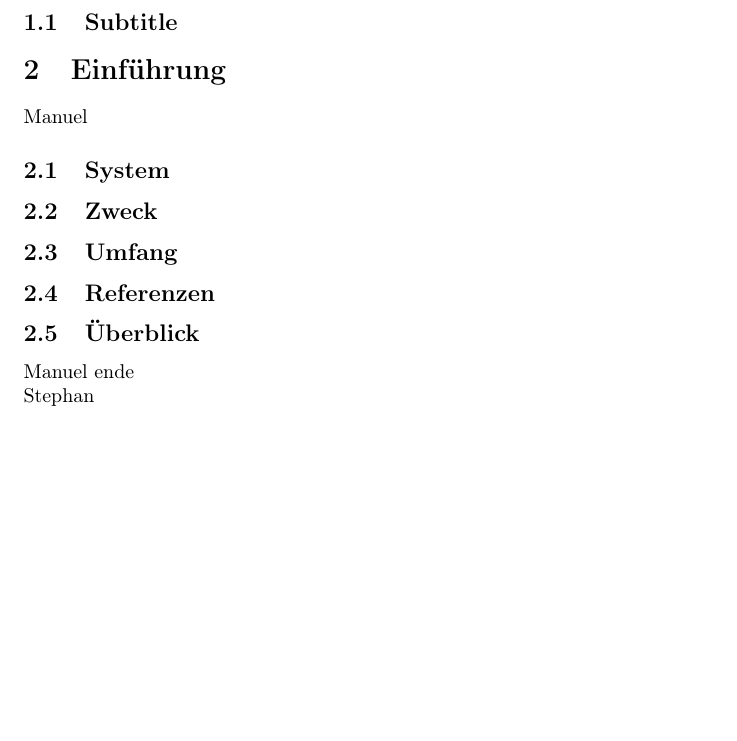
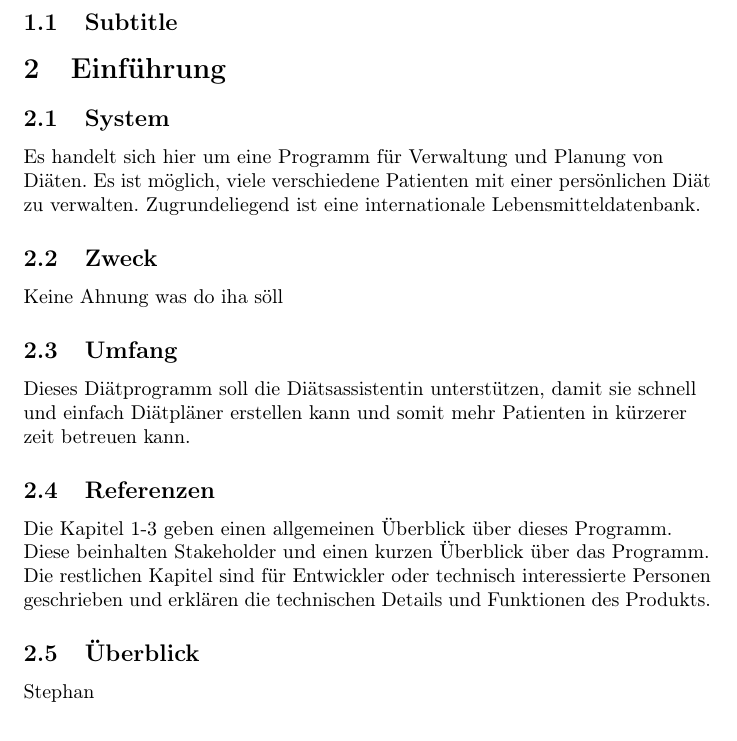
Before and after one commit to manuelTscholl/easydiet-team-c, a LaTeX document (doc/Pflichtenheft.tex): part of page 1 of 4 before the commit and part of page 1 of 5 after it, cut so that both start at the same text, the shorter picture padded with empty space. Compiled offline with pdfLaTeX.

Commit message:
Kapitel 1 erarbeitet

```diff
--- a/doc/Pflichtenheft.tex
+++ b/doc/Pflichtenheft.tex
@@ -40,24 +40,30 @@ Datum  & Version  & Beschreibung  & Author \tabularnewline
 
 \section{Einführung}
 
-Manuel
-
 
 \subsection{System}
-
+Es handelt sich hier um eine Programm für Verwaltung und Planung von Diäten. Es
+ist möglich, viele verschiedene Patienten mit einer persönlichen Diät zu
+verwalten. Zugrundeliegend ist eine internationale Lebensmitteldatenbank.
 
 \subsection{Zweck}
+Keine Ahnung was do iha söll
 
 
 \subsection{Umfang}
-
+Dieses Diätprogramm soll die Diätsassistentin unterstützen, damit sie schnell
+und einfach Diätpläner erstellen kann und somit mehr Patienten in kürzerer zeit
+betreuen kann.
 
 \subsection{Referenzen}
-
+Die Kapitel 1-3 geben einen allgemeinen Überblick über dieses Programm. Diese
+beinhalten Stakeholder und einen kurzen Überblick über das Programm. Die
+restlichen Kapitel sind für Entwickler oder technisch interessierte
+Personen geschrieben und erklären die technischen Details und Funktionen des
+Produkts.
 
 \subsection{Überblick}
 
-Manuel ende
 
 Stephan
 
```
